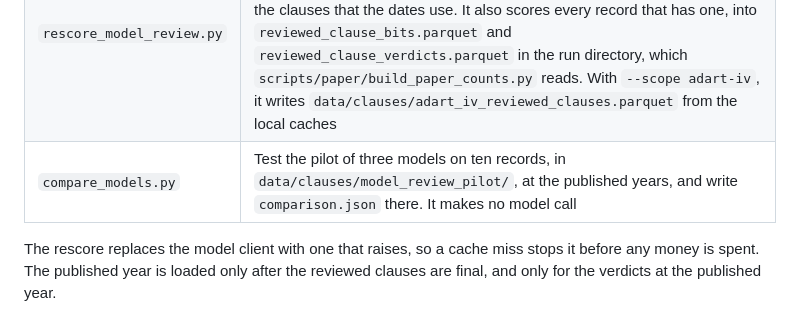
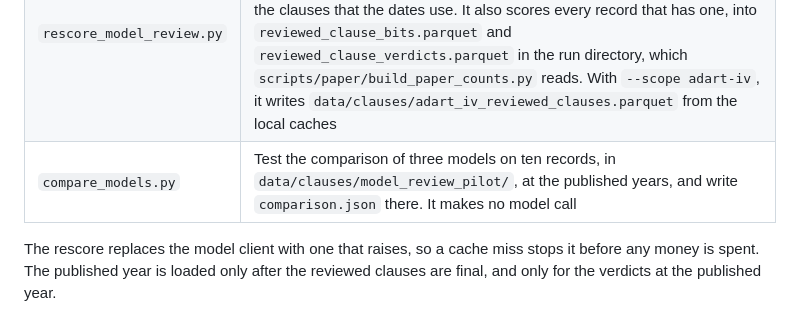
Before and after one commit to tingyuansen/Babylonian_Dating, a Markdown page: scripts/agent/README.md, the part around the change. GitHub-like rendering.

```diff
--- a/scripts/agent/README.md
+++ b/scripts/agent/README.md
@@ -8,7 +8,7 @@ These scripts are bounded language-model interfaces. A model here sees translate
 |---|---|
 | `model_review.py` | The paid review. A language model checks each parser clause against the text and keeps, modifies or drops it. It is called through the proxy of the Ohio State University, or through the Gemini API with `--route gemini`. A second call must confirm each change. Code accepts the change only if the cited passage lies in the clause's own sentence and contains the new value. A drop must name the value that the text gives instead. The model then searches the text for clauses the parser missed. The model sees an opaque record token in place of the ADsD id. In its translation, `{year}` and `{ruler}` replace year numbers and ruler names. Only the parser's rule, `tools.statements.unwatched`, marks a clause unobserved. Every call's reported model, tokens and cost are cached. Each run writes to its own directory, `data/clauses/model_review_<model>/`. It holds the caches, `review_changes.csv` and `search_proposals.csv` (the records behind SI Table S1), `fallbacks.jsonl` and `run_summary.json`. `--scope` defaults to ADART I to III. `--scope adart-iv` reviews the dating input of each undated ADART IV entry. Its run directory, `data/clauses/model_review_gpt-6-luna-2026-09-22_adart_iv/`, quotes the volume and stays local, except `run_summary.json` |
 | `rescore_model_review.py` | Rebuild the final clauses of one run from its caches alone: the parser clauses as the review leaves them, and the search's additions. Writes them, with the origin of each, into `data/clauses/reviewed_clauses.parquet`, the clauses that the dates use. It also scores every record that has one, into `reviewed_clause_bits.parquet` and `reviewed_clause_verdicts.parquet` in the run directory, which `scripts/paper/build_paper_counts.py` reads. With `--scope adart-iv`, it writes `data/clauses/adart_iv_reviewed_clauses.parquet` from the local caches |
-| `compare_models.py` | Test the pilot of three models on ten records, in `data/clauses/model_review_pilot/`, at the published years, and write `comparison.json` there. It makes no model call |
+| `compare_models.py` | Test the comparison of three models on ten records, in `data/clauses/model_review_pilot/`, at the published years, and write `comparison.json` there. It makes no model call |
 
 The rescore replaces the model client with one that raises, so a cache miss stops it before any money is spent. The published year is loaded only after the reviewed clauses are final, and only for the verdicts at the published year.
 
```
Also changed, not shown: data/README.md (+1 -1 lines).
